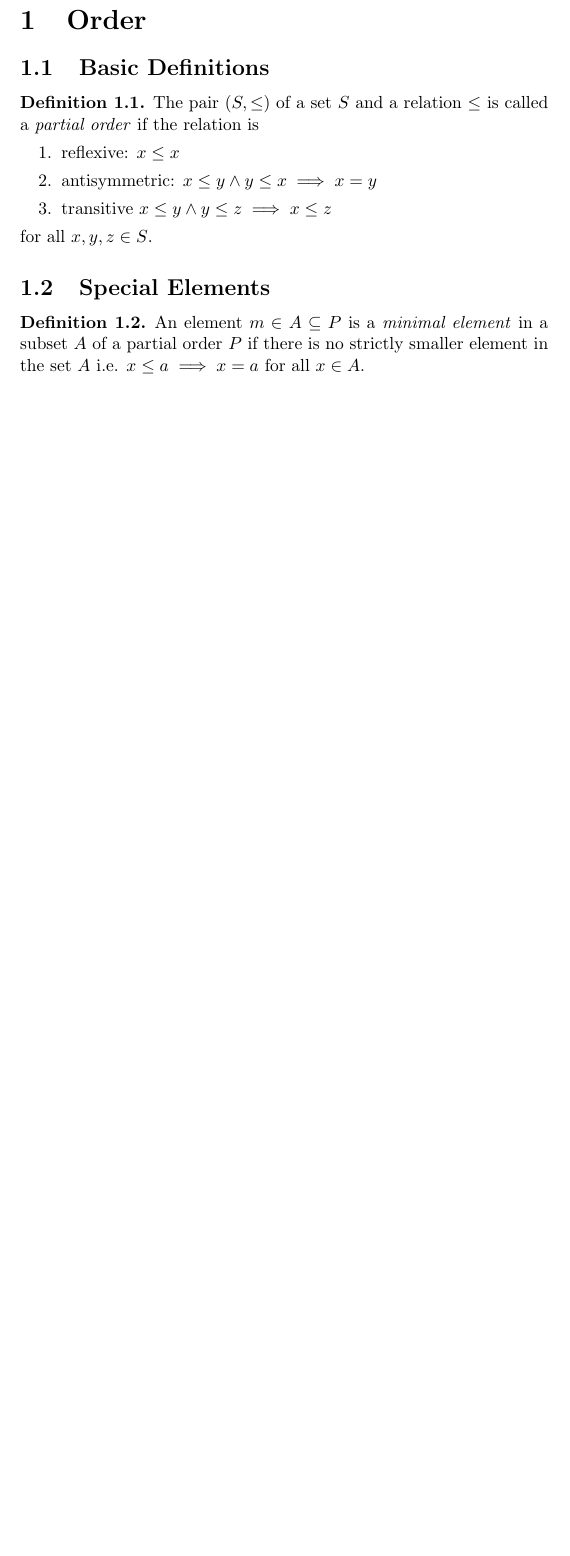
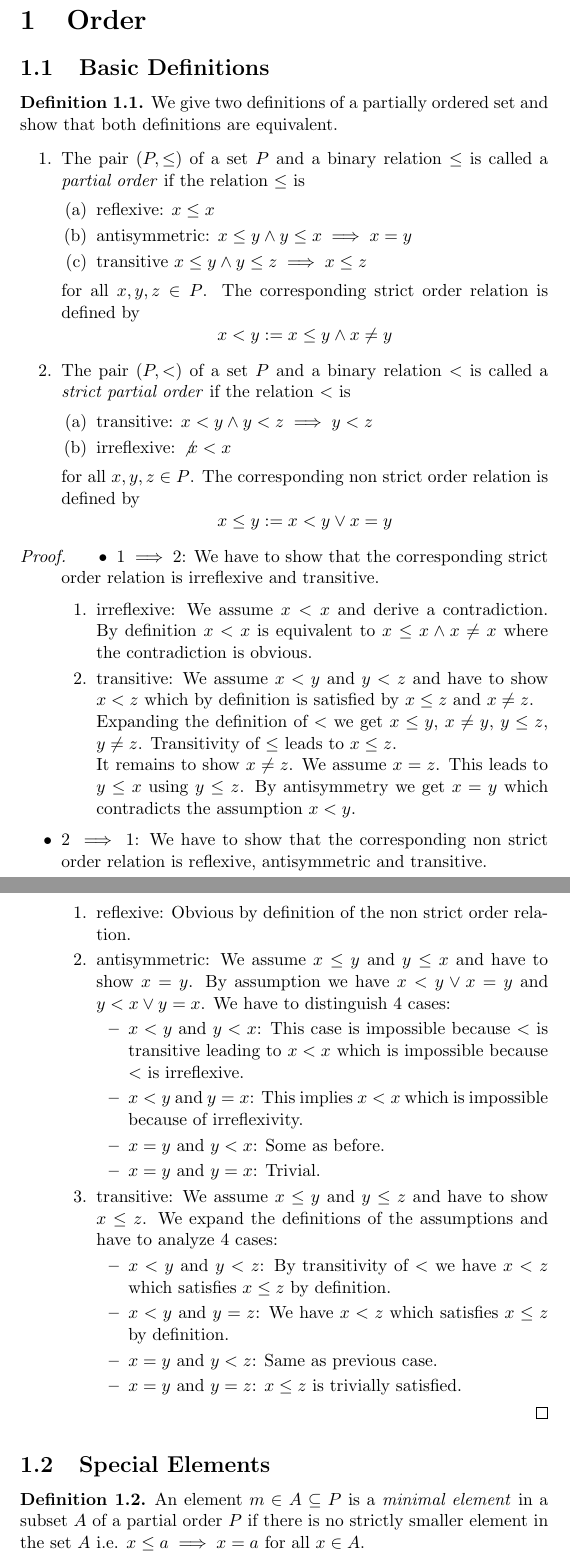
Before and after one commit to hbr/math, a LaTeX document (src/order/ord_main.tex, which reads src/order/ord_poset.tex): part of page 2 of 28 before the commit and two parts of pages 2 and 3 of 30 after it, the two joined at a grey line, cut so that both start at the same text, the shorter picture padded with empty space. Compiled offline with pdfLaTeX.

Commit message:
Introduced two equivalent definitions of a partial order
	modified:   src/order/ord_poset.tex

```diff
--- a/src/order/ord_poset.tex
+++ b/src/order/ord_poset.tex
@@ -41,18 +41,110 @@
 \begin{definition}
     \label{defPoset}
     %------------------
-    The pair $(S, \le)$ of a set $S$ and a relation $\le$ is called a
-    \emph{partial order}
-    %-------------------
-    if the relation is
+    We give two definitions of a partially ordered set and show that both
+    definitions are equivalent.
+
     \begin{enumerate}
-        \item reflexive: $x \le x$
+        \item
+            The pair $(P, \le)$ of a set $P$ and a binary relation $\le$ is
+            called a
+            \emph{partial order}
+            %-------------------
+            if the relation $\le$ is
+            \begin{enumerate}
+                \item reflexive: $x \le x$
 
-        \item antisymmetric: $x \le y \land y \le x \implies x = y$
+                \item antisymmetric: $x \le y \land y \le x \implies x = y$
 
-        \item transitive $x \le y \land y \le z \implies x \le z$
+                \item transitive $x \le y \land y \le z \implies x \le z$
+            \end{enumerate}
+            for all $x, y, z \in P$. The corresponding strict order relation is
+            defined by
+            $$
+                x < y := x \le y \land x \ne y
+            $$
+
+        \item The pair $(P, <)$ of a set $P$ and a binary relation $<$ is called
+            a \emph{strict partial order} if the relation $<$ is
+            \begin{enumerate}
+                \item transitive: $x < y \land y < z \implies y < z$
+                \item irreflexive: $\not x < x$
+            \end{enumerate}
+            for all $x, y, z \in P$. The corresponding non strict order
+            relation is defined by
+            $$
+                x \le y := x < y \lor x = y
+            $$
     \end{enumerate}
-    for all $x, y, z \in S$.
+
+    \begin{proof}
+        \begin{itemize}
+            \item $1 \implies 2$: We have to show that the corresponding strict
+                order relation is irreflexive and transitive.
+
+                \begin{enumerate}
+                    \item irreflexive: We assume $x < x$ and derive a
+                        contradiction. By definition $x < x$ is equivalent to $x
+                        \le x \land x \ne x$ where the contradiction is obvious.
+
+                    \item transitive: We assume $x < y$ and $y < z$ and have to
+                        show $x < z$ which by definition is satisfied by $x \le
+                        z$ and $x \ne z$.
+
+                        Expanding the definition of $<$ we get $x \le y$, $x \ne
+                        y$, $y \le z$, $y \ne z$. Transitivity of $\le$ leads to
+                        $x \le z$.
+
+                        It remains to show $x \ne z$. We assume $x = z$. This
+                        leads to $y \le x$ using $y \le z$. By antisymmetry we
+                        get $x = y$ which contradicts the assumption $x < y$.
+                \end{enumerate}
+
+            \item $2 \implies 1$: We have to show that the corresponding
+                non strict order relation is reflexive, antisymmetric and
+                transitive.
+
+                \begin{enumerate}
+                    \item reflexive: Obvious by definition of the non strict
+                        order relation.
+
+                    \item antisymmetric: We assume $x \le y$ and $y \le x$ and
+                        have to show $x = y$. By assumption we have $x < y \lor
+                        x = y$ and $y < x \lor y = x$. We have to distinguish 4
+                        cases:
+                        \begin{itemize}
+                            \item $x < y$ and $y < x$: This case is impossible
+                                because $<$ is transitive leading to $x < x$
+                                which is impossible because $<$ is
+                                irreflexive.
+
+                            \item $x < y$ and $y = x$: This implies $x < x$
+                                which is impossible because of irreflexivity.
+
+                            \item $x = y$ and $y < x$: Some as before.
+
+                            \item $x = y$ and $y = x$: Trivial.
+                        \end{itemize}
+
+                    \item transitive: We assume $x \le y$ and $y \le z$ and have
+                        to show $x \le z$. We expand the definitions of the
+                        assumptions and have to analyze 4 cases:
+                        \begin{itemize}
+                            \item $x < y$ and $y < z$: By transitivity of $<$ we
+                                have $x < z$ which satisfies $x \le z$ by
+                                definition.
+
+                            \item $x < y$ and $y = z$: We have $x < z$ which
+                                satisfies $x \le z$ by definition.
+
+                            \item $x = y$ and $y < z$: Same as previous case.
+
+                            \item $x = y$ and $y = z$: $x \le z$ is trivially
+                                satisfied.
+                        \end{itemize}
+                \end{enumerate}
+        \end{itemize}
+    \end{proof}
 \end{definition}
 
 
```
